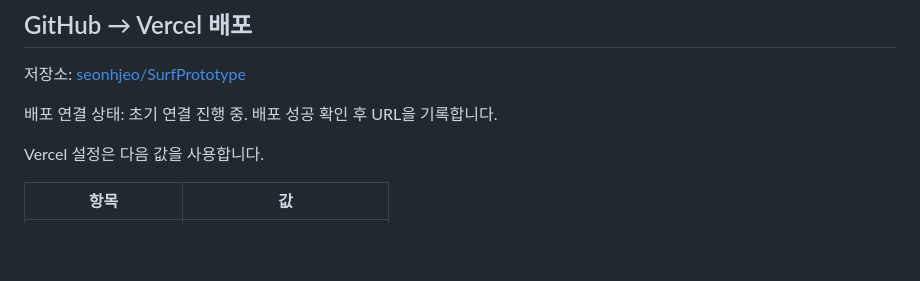
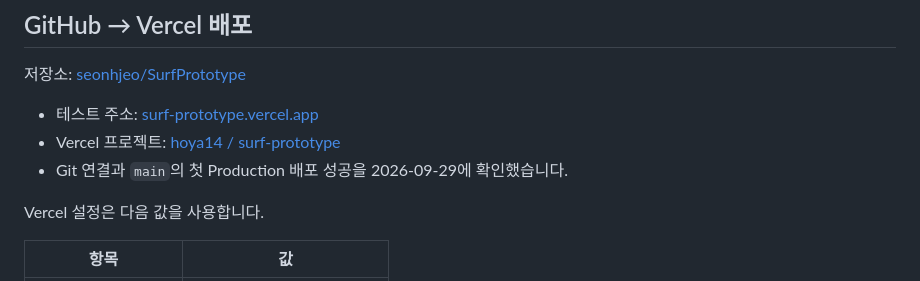
Before and after one commit to seonhjeo/SurfPrototype, a Markdown page: README.md, the part around the change. Drawn GitHub-style; blank space fills up the shorter version.

Commit message:
docs: record deployed prototype and Vercel project

```diff
--- a/README.md
+++ b/README.md
@@ -41,7 +41,9 @@ npm run preview
 
 저장소: [seonhjeo/SurfPrototype](https://github.com/seonhjeo/SurfPrototype)
 
-배포 연결 상태: 초기 연결 진행 중. 배포 성공 확인 후 URL을 기록합니다.
+- 테스트 주소: [surf-prototype.vercel.app](https://surf-prototype.vercel.app/)
+- Vercel 프로젝트: [hoya14 / surf-prototype](https://vercel.com/hoya14/surf-prototype)
+- Git 연결과 `main`의 첫 Production 배포 성공을 2026-09-29에 확인했습니다.
 
 Vercel 설정은 다음 값을 사용합니다.
 
```
